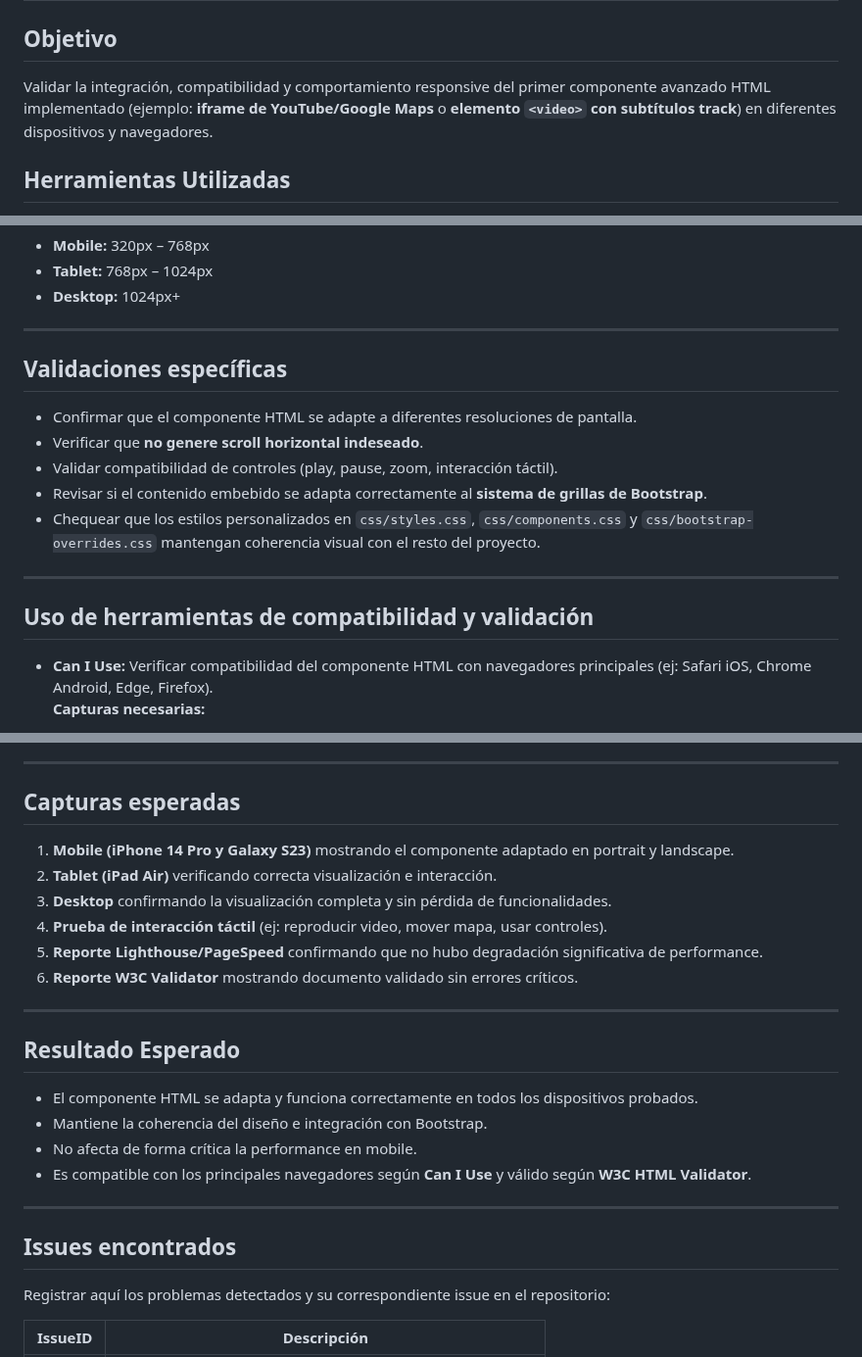
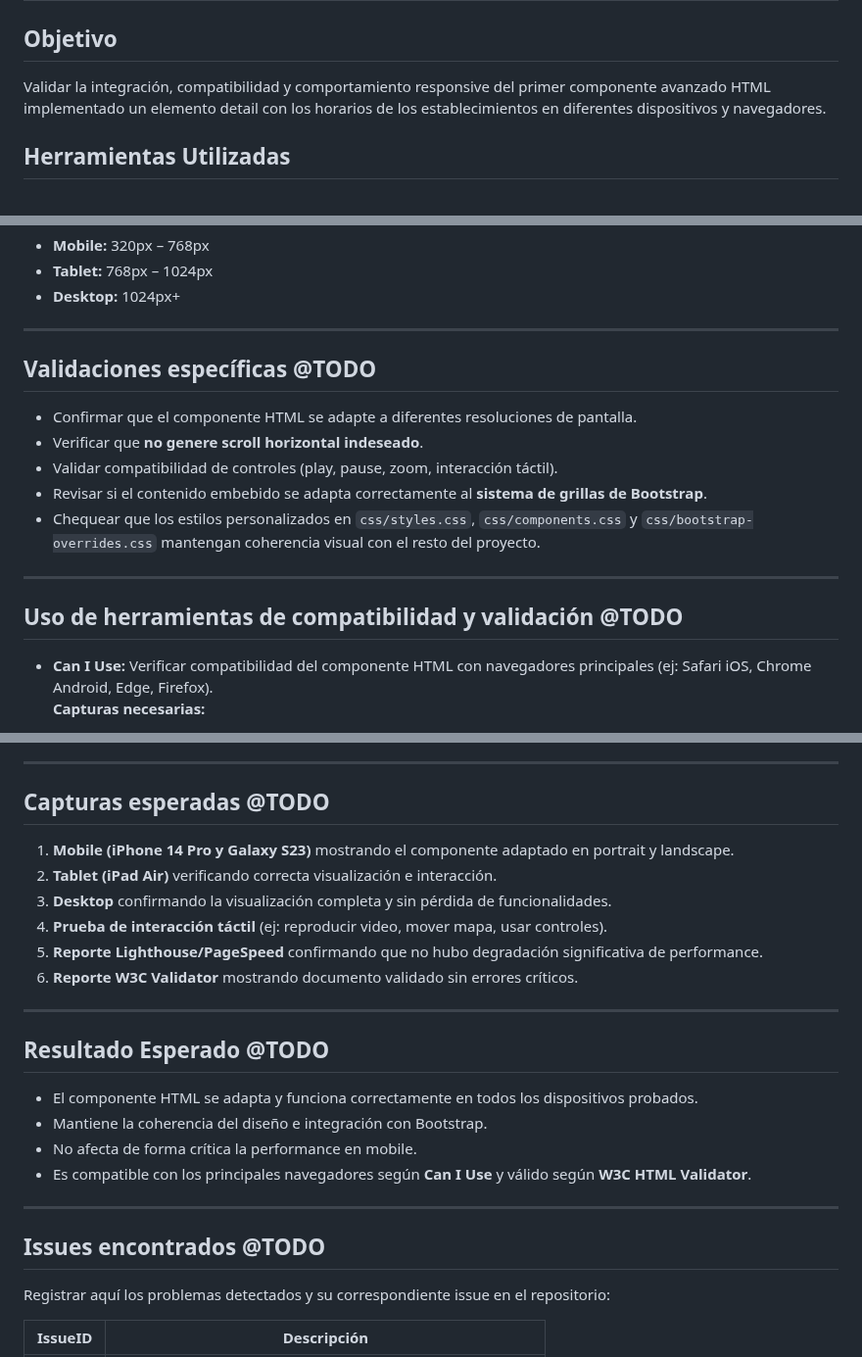
Before and after one commit to Thallys8/turismo-buenos-aires, a Markdown page: docs/03-testing/test-case-9.md, 3 parts joined by grey strips. Shown at 98% size. GitHub-like rendering.

```diff
--- a/docs/03-testing/test-case-9.md
+++ b/docs/03-testing/test-case-9.md
@@ -1,7 +1,7 @@
 # Test Case 9: Responsive – Implementación de Componente Avanzado HTML (1)
 
 ## Objetivo
-Validar la integración, compatibilidad y comportamiento responsive del primer componente avanzado HTML implementado (ejemplo: **iframe de YouTube/Google Maps** o **elemento `<video>` con subtítulos track**) en diferentes dispositivos y navegadores.
+Validar la integración, compatibilidad y comportamiento responsive del primer componente avanzado HTML implementado un elemento detail con los horarios de los establecimientos en diferentes dispositivos y navegadores.
 
 ## Herramientas Utilizadas
 - BrowserStack Mobile Testing
@@ -25,7 +25,7 @@ Validar la integración, compatibilidad y comportamiento responsive del primer c
 
 ---
 
-## Validaciones específicas
+## Validaciones específicas @TODO
 - Confirmar que el componente HTML se adapte a diferentes resoluciones de pantalla.
 - Verificar que **no genere scroll horizontal indeseado**.
 - Validar compatibilidad de controles (play, pause, zoom, interacción táctil).
@@ -34,7 +34,7 @@ Validar la integración, compatibilidad y comportamiento responsive del primer c
 
 ---
 
-## Uso de herramientas de compatibilidad y validación
+## Uso de herramientas de compatibilidad y validación @TODO
 - **Can I Use:** Verificar compatibilidad del componente HTML con navegadores principales (ej: Safari iOS, Chrome Android, Edge, Firefox).
   **Capturas necesarias:**
   1. Pantalla de resultados de [caniuse.com](https://caniuse.com) mostrando la tabla de soporte del componente.
@@ -60,7 +60,7 @@ Validar la integración, compatibilidad y comportamiento responsive del primer c
 
 ---
 
-## Capturas esperadas
+## Capturas esperadas @TODO
 1. **Mobile (iPhone 14 Pro y Galaxy S23)** mostrando el componente adaptado en portrait y landscape.
 2. **Tablet (iPad Air)** verificando correcta visualización e interacción.
 3. **Desktop** confirmando la visualización completa y sin pérdida de funcionalidades.
@@ -70,7 +70,7 @@ Validar la integración, compatibilidad y comportamiento responsive del primer c
 
 ---
 
-## Resultado Esperado
+## Resultado Esperado @TODO
 - El componente HTML se adapta y funciona correctamente en todos los dispositivos probados.
 - Mantiene la coherencia del diseño e integración con Bootstrap.
 - No afecta de forma crítica la performance en mobile.
@@ -78,7 +78,7 @@ Validar la integración, compatibilidad y comportamiento responsive del primer c
 
 ---
 
-## Issues encontrados
+## Issues encontrados @TODO
 Registrar aquí los problemas detectados y su correspondiente issue en el repositorio:
 
 | IssueID | Descripción
```
Also changed, not shown: other parts of docs/03-testing/test-case-9.md (+1 -1 lines), docs/03-testing/test-case-10.md (+7 -7 lines).
